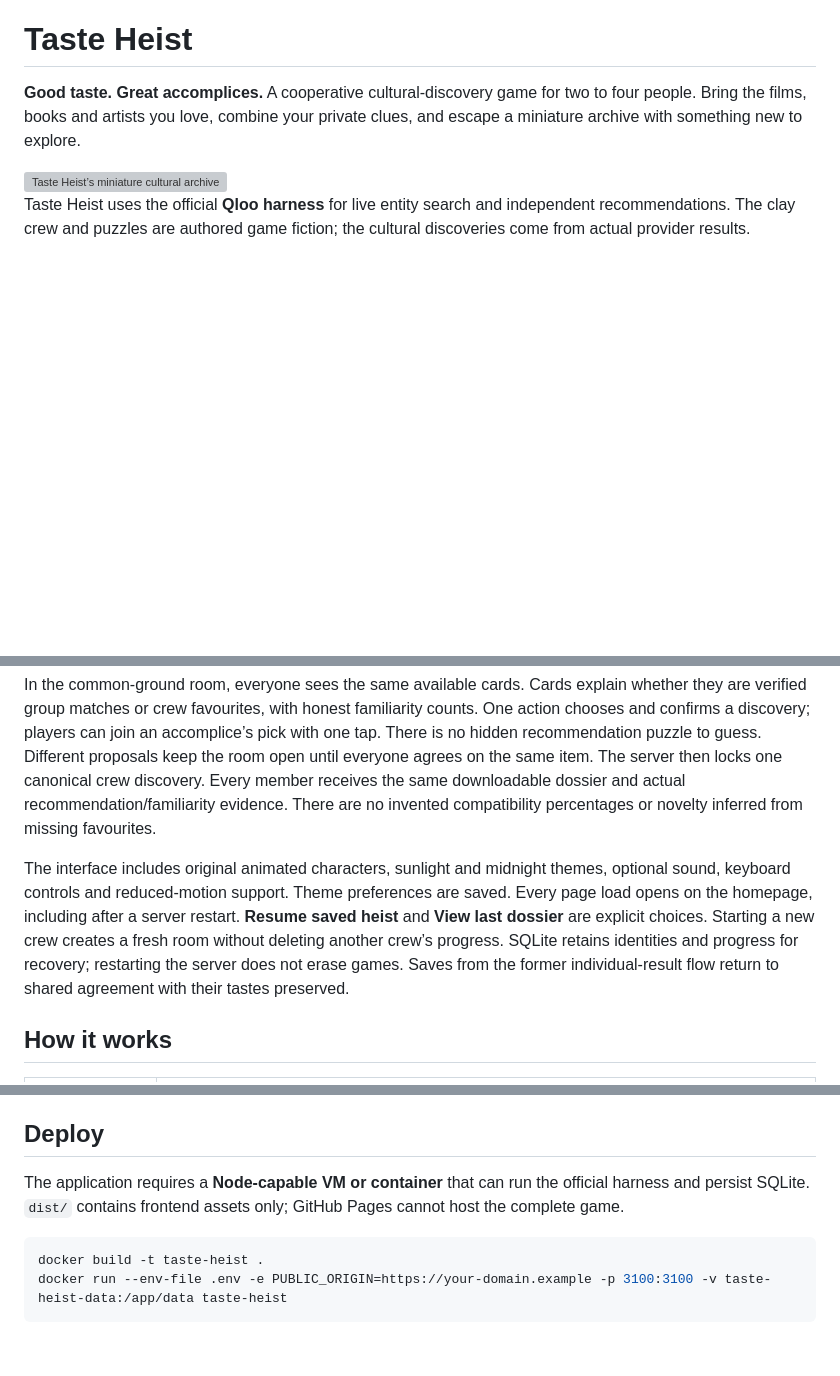
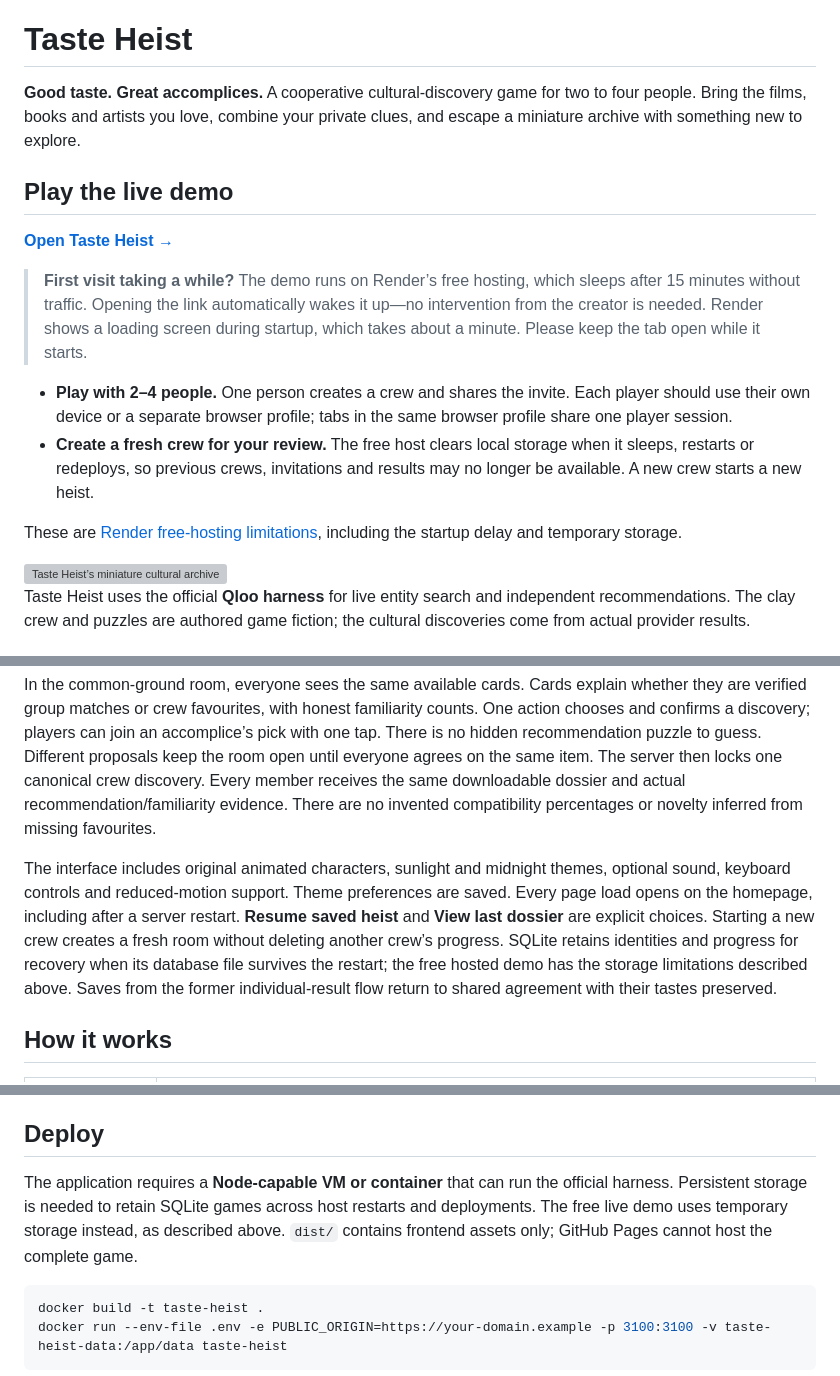
Before and after one commit to crispychip146/taste-heist-studio, a Markdown page: README.md, 3 parts joined by grey strips. Rendered like a GitHub page; blank space fills up the shorter version; grey boxes are pictures that could not be loaded.

Commit message:
Add live demo link and guidance for reviewers

````diff
--- a/README.md
+++ b/README.md
@@ -1,6 +1,17 @@
 # Taste Heist
 
 **Good taste. Great accomplices.** A cooperative cultural-discovery game for two to four people. Bring the films, books and artists you love, combine your private clues, and escape a miniature archive with something new to explore.
+
+## Play the live demo
+
+**[Open Taste Heist →](https://taste-heist-studio.onrender.com/)**
+
+> **First visit taking a while?** The demo runs on Render’s free hosting, which sleeps after 15 minutes without traffic. Opening the link automatically wakes it up—no intervention from the creator is needed. Render shows a loading screen during startup, which takes about a minute. Please keep the tab open while it starts.
+
+- **Play with 2–4 people.** One person creates a crew and shares the invite. Each player should use their own device or a separate browser profile; tabs in the same browser profile share one player session.
+- **Create a fresh crew for your review.** The free host clears local storage when it sleeps, restarts or redeploys, so previous crews, invitations and results may no longer be available. A new crew starts a new heist.
+
+These are [Render free-hosting limitations](https://render.com/docs/free), including the startup delay and temporary storage.
 
 <img src="public/assets/archive.webp" alt="Taste Heist’s miniature cultural archive" width="520">
 
@@ -37,7 +48,7 @@ The key stays on the server. `.env` and runtime data are excluded from Git. Neve
 
 In the common-ground room, everyone sees the same available cards. Cards explain whether they are verified group matches or crew favourites, with honest familiarity counts. One action chooses and confirms a discovery; players can join an accomplice’s pick with one tap. There is no hidden recommendation puzzle to guess. Different proposals keep the room open until everyone agrees on the same item. The server then locks one canonical crew discovery. Every member receives the same downloadable dossier and actual recommendation/familiarity evidence. There are no invented compatibility percentages or novelty inferred from missing favourites.
 
-The interface includes original animated characters, sunlight and midnight themes, optional sound, keyboard controls and reduced-motion support. Theme preferences are saved. Every page load opens on the homepage, including after a server restart. **Resume saved heist** and **View last dossier** are explicit choices. Starting a new crew creates a fresh room without deleting another crew’s progress. SQLite retains identities and progress for recovery; restarting the server does not erase games. Saves from the former individual-result flow return to shared agreement with their tastes preserved.
+The interface includes original animated characters, sunlight and midnight themes, optional sound, keyboard controls and reduced-motion support. Theme preferences are saved. Every page load opens on the homepage, including after a server restart. **Resume saved heist** and **View last dossier** are explicit choices. Starting a new crew creates a fresh room without deleting another crew’s progress. SQLite retains identities and progress for recovery when its database file survives the restart; the free hosted demo has the storage limitations described above. Saves from the former individual-result flow return to shared agreement with their tastes preserved.
 
 ## How it works
 
@@ -79,7 +90,7 @@ Recommendation workflows have a 60-second deadline (`QLOO_WORKFLOW_TIMEOUT_MS`,
 
 ## Deploy
 
-The application requires a **Node-capable VM or container** that can run the official harness and persist SQLite. `dist/` contains frontend assets only; GitHub Pages cannot host the complete game.
+The application requires a **Node-capable VM or container** that can run the official harness. Persistent storage is needed to retain SQLite games across host restarts and deployments. The free live demo uses temporary storage instead, as described above. `dist/` contains frontend assets only; GitHub Pages cannot host the complete game.
 
 ```bash
 docker build -t taste-heist .
````
